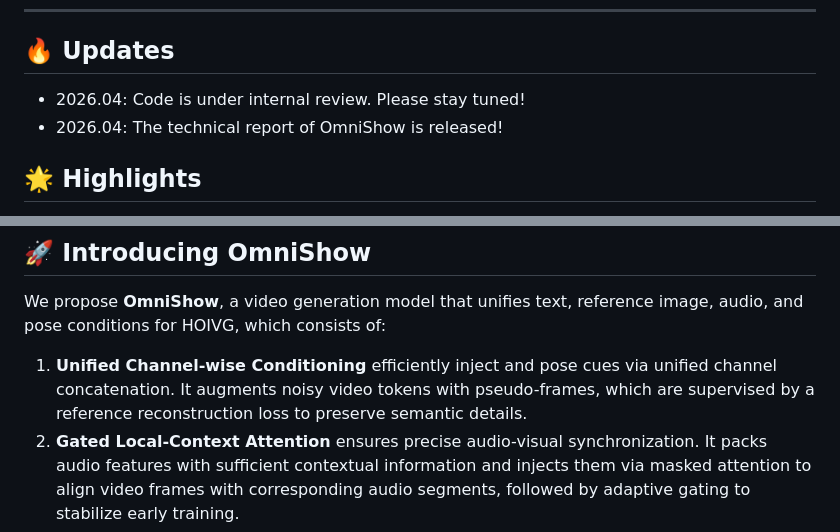
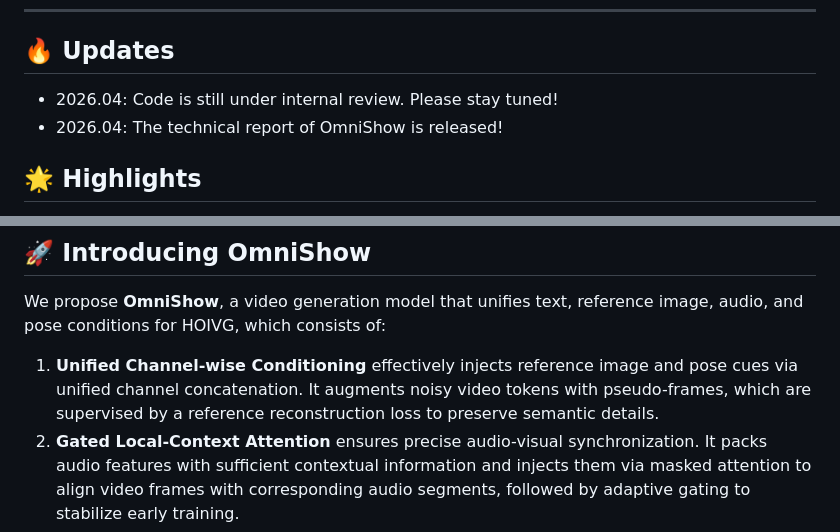
Before and after one commit to nikhilash6/OmniShow, a Markdown page: README.md, 2 parts joined by grey strips. GitHub-like rendering.

```diff
--- a/README.md
+++ b/README.md
@@ -35,7 +35,7 @@ Yichen Liu<sup>2</sup>, Xin Gao<sup>2</sup>, Cunjian Chen<sup>3</sup>, Shilei We
 ---
 
 ## 🔥 Updates
-- 2026.04: Code is under internal review. Please stay tuned!
+- 2026.04: Code is still under internal review. Please stay tuned!
 - 2026.04: The technical report of OmniShow is released!
 
 
@@ -54,7 +54,7 @@ applications, such as audio-driven avatars, object swapping, and video remixing.
 
 We propose **OmniShow**, a video generation model that unifies text, reference image, audio, and pose conditions for HOIVG, which consists of:
 
-1. **Unified Channel-wise Conditioning** efficiently inject and pose cues via unified channel concatenation. It augments noisy video tokens with pseudo-frames, which are supervised by a reference reconstruction loss to preserve semantic details.
+1. **Unified Channel-wise Conditioning** effectively injects reference image and pose cues via unified channel concatenation. It augments noisy video tokens with pseudo-frames, which are supervised by a reference reconstruction loss to preserve semantic details.
 2. **Gated Local-Context Attention** ensures precise audio-visual synchronization. It packs audio features with sufficient contextual information and injects them via masked attention to align video frames with corresponding audio segments, followed by adaptive gating to stabilize early training.
 3. **Decoupled-Then-Joint Training** makes the efficient utilization of heterogeneous datasets possible. We first train specialized R2V and A2V models on separate sub-task datasets, then fuse them via weight interpolation, followed by joint fine-tuning to unify multimodal capabilities.
 
```
